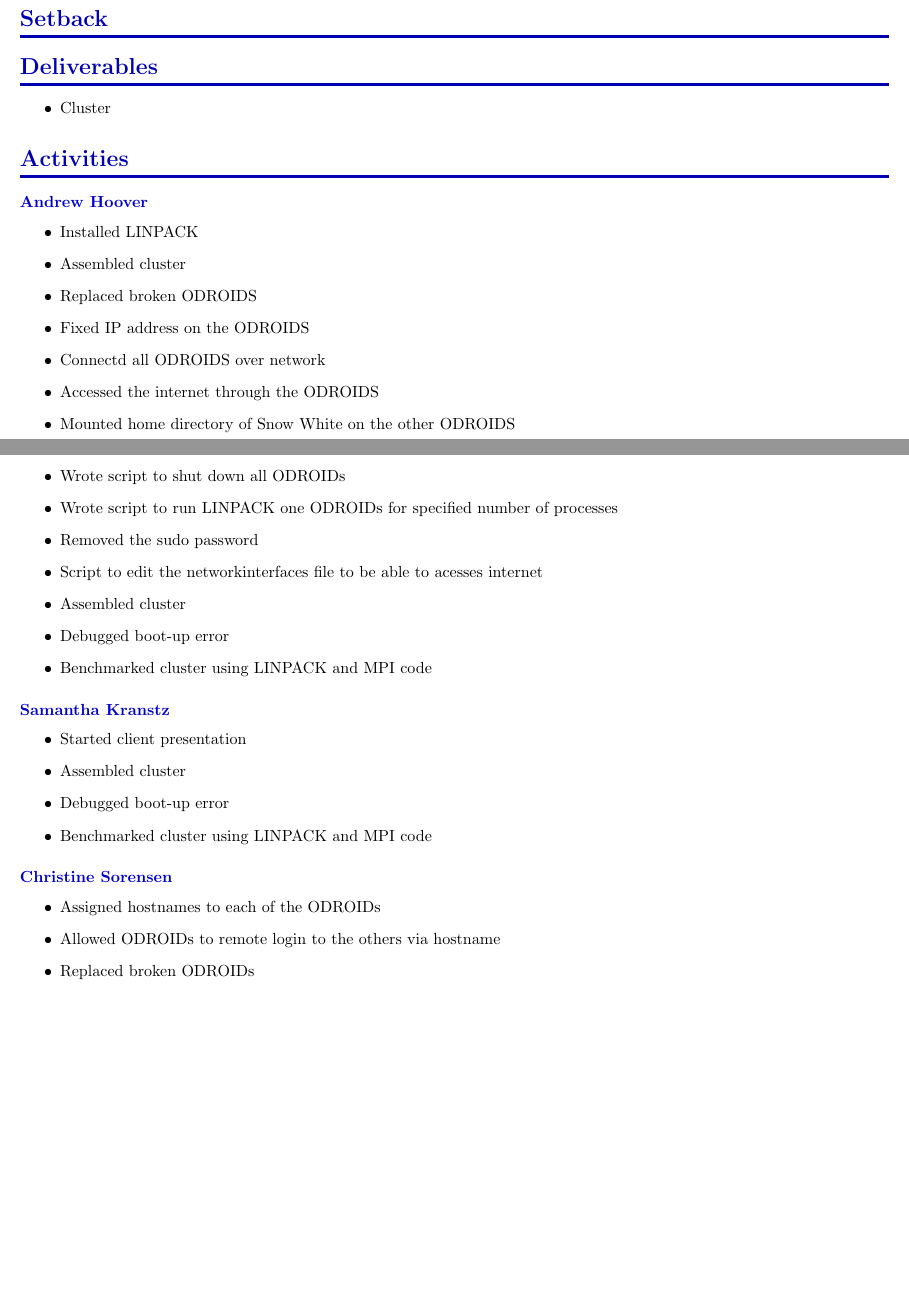
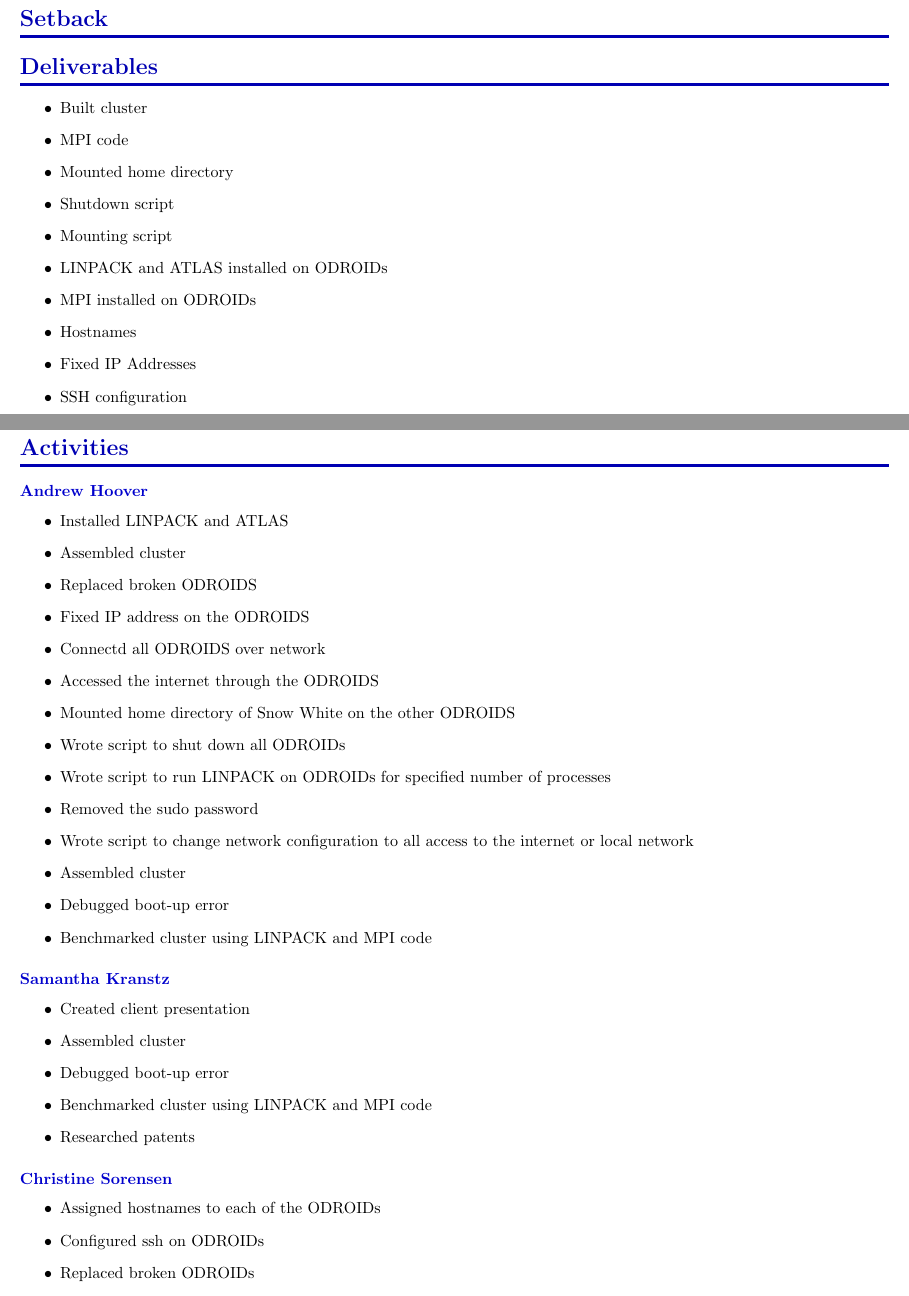
Before and after one commit to SDSMT-CSC464-F15/arm, a LaTeX document (Documents/SprintReports/SprintReport3/SprintReport3.tex): two parts of pages 1 and 2 of 3, joined at a grey line, cut so that both start at the same text, the shorter picture padded with empty space. Compiled offline with pdfLaTeX.

Commit message:
Another draft of the sprint report

```diff
--- a/Documents/SprintReports/SprintReport3/SprintReport3.tex
+++ b/Documents/SprintReports/SprintReport3/SprintReport3.tex
@@ -46,14 +46,23 @@
 
 \section*{Deliverables}
 \begin{itemize}
-	\item Cluster
+	\item Built cluster
+	\item MPI code
+	\item Mounted home directory
+	\item Shutdown script
+	\item Mounting script
+	\item LINPACK and ATLAS installed on ODROIDs
+	\item MPI installed on ODROIDs
+	\item Hostnames
+	\item Fixed IP Addresses
+	\item SSH configuration
 \end{itemize}
 
 \section*{Activities}
 
 \subsection*{Andrew Hoover}
 \begin{itemize}
-	\item Installed LINPACK
+	\item Installed LINPACK and ATLAS
 	\item Assembled cluster
 	\item Replaced broken ODROIDS
 	\item Fixed IP address on the ODROIDS
@@ -61,24 +70,25 @@
 	\item Accessed the internet through the ODROIDS
 	\item Mounted home directory of Snow White on the other ODROIDS
 	\item Wrote script to shut down all ODROIDs
-	\item Wrote script to run LINPACK one ODROIDs for specified number of processes
+	\item Wrote script to run LINPACK on ODROIDs for specified number of processes
 	\item Removed the sudo password
-	\item Script to edit the networkinterfaces file to be able to acesses internet
+	\item Wrote script to change network configuration to all access to the internet or local network
 	\item Assembled cluster
 	\item Debugged boot-up error
 	\item Benchmarked cluster using LINPACK and MPI code
 \end{itemize}
 \subsection*{Samantha Kranstz}
 \begin{itemize}
-	\item Started client presentation
+	\item Created client presentation
 	\item Assembled cluster
 	\item Debugged boot-up error
 	\item Benchmarked cluster using LINPACK and MPI code
+	\item Researched patents
 \end{itemize}
 \subsection*{Christine Sorensen}
 \begin{itemize}
 	\item Assigned hostnames to each of the ODROIDs
-	\item Allowed ODROIDs to remote login to the others via hostname
+	\item Configured ssh on ODROIDs
 	\item Replaced broken ODROIDs
 	\item Wrote MPI code to run on all cores of the clusters
 	\item Updated design documentation
```
Also changed, not shown: Documents/SprintReports/SprintReport3/SprintReport3.pdf, 2 other files.
